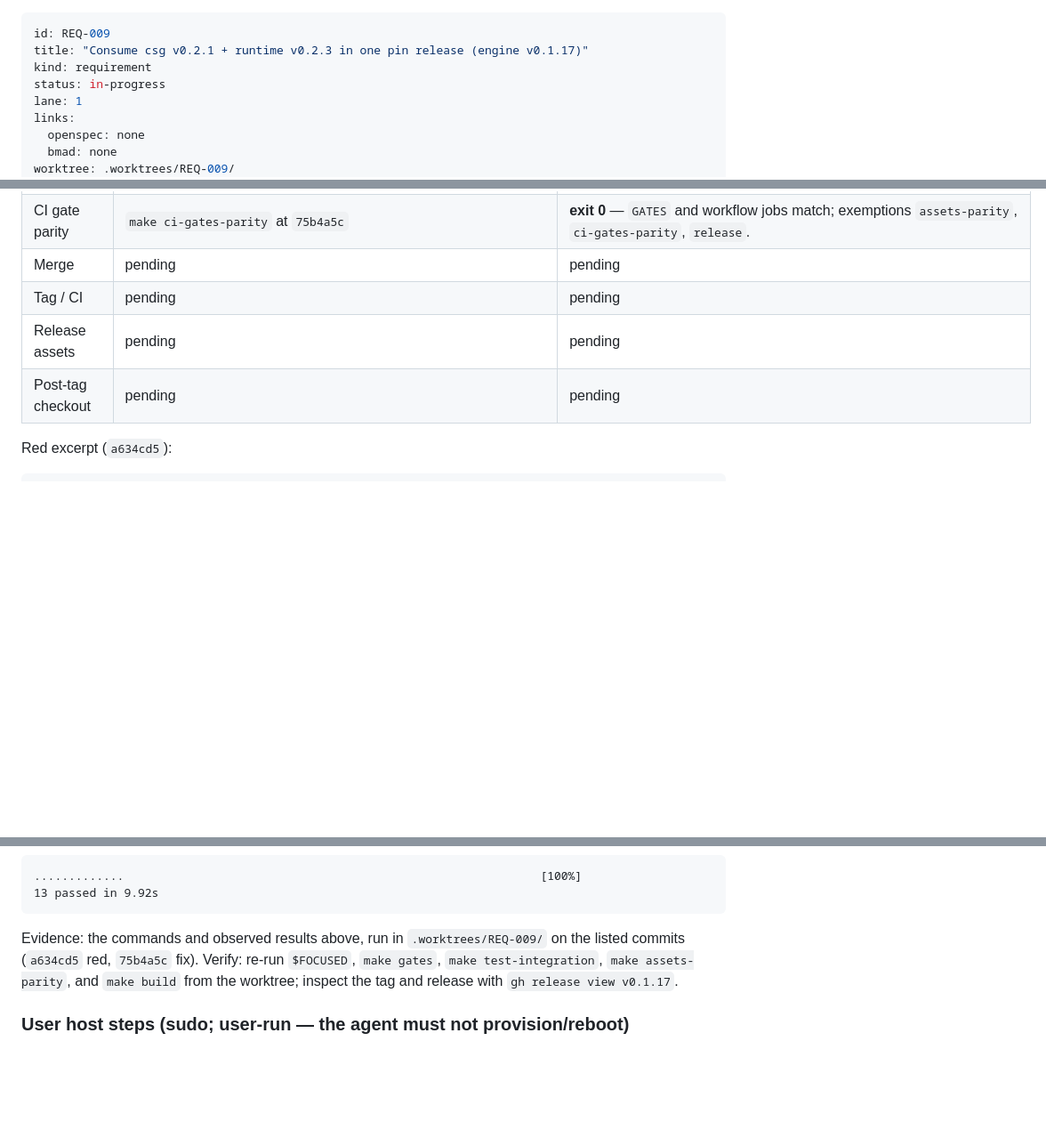
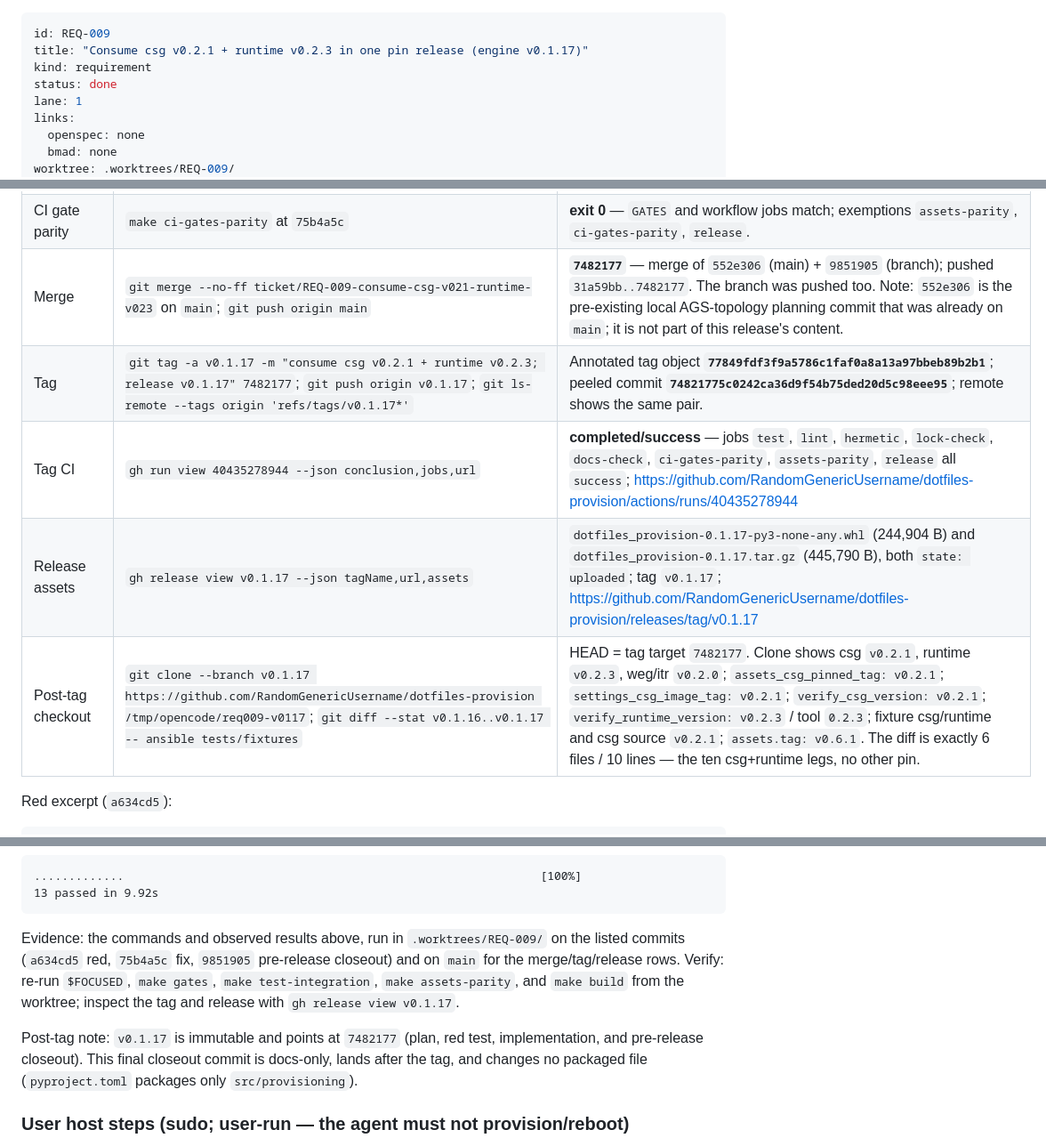
Before and after one commit to RandomGenericUsername/dotfiles-provision, a Markdown page: tickets/REQ-009-consume-csg-v021-runtime-v023/ticket.md, 3 parts joined by grey strips. Shown at 89% size. Rendered like a GitHub page; blank space fills up the shorter version.

Commit message:
docs(REQ-009): closeout — v0.1.17 released, gates green

````diff
--- a/tickets/REQ-009-consume-csg-v021-runtime-v023/ticket.md
+++ b/tickets/REQ-009-consume-csg-v021-runtime-v023/ticket.md
@@ -2,7 +2,7 @@
 id: REQ-009
 title: "Consume csg v0.2.1 + runtime v0.2.3 in one pin release (engine v0.1.17)"
 kind: requirement
-status: in-progress
+status: done
 lane: 1
 links:
   openspec: none
@@ -279,10 +279,11 @@ uv run pytest -q $FOCUSED
 | Rendered settings | `ansible-playbook ansible/playbooks/settings.yaml -e install_dir=<tmp>` with the committed roles | **exit 0** — `PLAY RECAP failed=0`; rendered csg `image_tag = "v0.2.1"`, weg `image_tag = "v0.2.0"`. The runtime therefore resolves the new csg image, not the previous one. |
 | Pin scope | `git diff --stat v0.1.16..75b4a5c -- ansible tests/fixtures` | **6 files, 10 insertions / 10 deletions** — only `cli_tools` (csg + runtime), `assets` csg mirror, `settings` csg image, `verify` (csg + runtime), and the two fixture files. weg/itr/ags-apps/ags-platform/assets-corpus/contract pins untouched. |
 | CI gate parity | `make ci-gates-parity` at `75b4a5c` | **exit 0** — `GATES` and workflow jobs match; exemptions `assets-parity`, `ci-gates-parity`, `release`. |
-| Merge | pending | pending |
-| Tag / CI | pending | pending |
-| Release assets | pending | pending |
-| Post-tag checkout | pending | pending |
+| Merge | `git merge --no-ff ticket/REQ-009-consume-csg-v021-runtime-v023` on `main`; `git push origin main` | **`7482177`** — merge of `552e306` (main) + `9851905` (branch); pushed `31a59bb..7482177`. The branch was pushed too. Note: `552e306` is the pre-existing local AGS-topology planning commit that was already on `main`; it is not part of this release's content. |
+| Tag | `git tag -a v0.1.17 -m "consume csg v0.2.1 + runtime v0.2.3; release v0.1.17" 7482177`; `git push origin v0.1.17`; `git ls-remote --tags origin 'refs/tags/v0.1.17*'` | Annotated tag object **`77849fdf3f9a5786c1faf0a8a13a97bbeb89b2b1`**; peeled commit **`74821775c0242ca36d9f54b75ded20d5c98eee95`**; remote shows the same pair. |
+| Tag CI | `gh run view 40435278944 --json conclusion,jobs,url` | **completed/success** — jobs `test`, `lint`, `hermetic`, `lock-check`, `docs-check`, `ci-gates-parity`, `assets-parity`, `release` all `success`; https://github.com/RandomGenericUsername/dotfiles-provision/actions/runs/40435278944 |
+| Release assets | `gh release view v0.1.17 --json tagName,url,assets` | `dotfiles_provision-0.1.17-py3-none-any.whl` (244,904 B) and `dotfiles_provision-0.1.17.tar.gz` (445,790 B), both `state: uploaded`; tag `v0.1.17`; https://github.com/RandomGenericUsername/dotfiles-provision/releases/tag/v0.1.17 |
+| Post-tag checkout | `git clone --branch v0.1.17 https://github.com/RandomGenericUsername/dotfiles-provision /tmp/opencode/req009-v0117`; `git diff --stat v0.1.16..v0.1.17 -- ansible tests/fixtures` | HEAD = tag target `7482177`. Clone shows csg `v0.2.1`, runtime `v0.2.3`, weg/itr `v0.2.0`; `assets_csg_pinned_tag: v0.2.1`; `settings_csg_image_tag: v0.2.1`; `verify_csg_version: v0.2.1`; `verify_runtime_version: v0.2.3` / tool `0.2.3`; fixture csg/runtime and csg source `v0.2.1`; `assets.tag: v0.6.1`. The diff is exactly 6 files / 10 lines — the ten csg+runtime legs, no other pin. |
 
 Red excerpt (`a634cd5`):
 
@@ -308,10 +309,16 @@ Green excerpt (`75b4a5c`):
 ```
 
 Evidence: the commands and observed results above, run in
-`.worktrees/REQ-009/` on the listed commits (`a634cd5` red, `75b4a5c` fix).
+`.worktrees/REQ-009/` on the listed commits (`a634cd5` red, `75b4a5c` fix,
+`9851905` pre-release closeout) and on `main` for the merge/tag/release rows.
 Verify: re-run `$FOCUSED`, `make gates`, `make test-integration`,
 `make assets-parity`, and `make build` from the worktree; inspect the tag and
 release with `gh release view v0.1.17`.
+
+Post-tag note: `v0.1.17` is immutable and points at `7482177` (plan, red test,
+implementation, and pre-release closeout). This final closeout commit is
+docs-only, lands after the tag, and changes no packaged file (`pyproject.toml`
+packages only `src/provisioning`).
 
 ### User host steps (sudo; user-run — the agent must not provision/reboot)
 
````
Also changed, not shown: other parts of tickets/REQ-009-consume-csg-v021-runtime-v023/ticket.md (+2 -2 lines), tickets/INDEX.md (+1 -1 lines).
